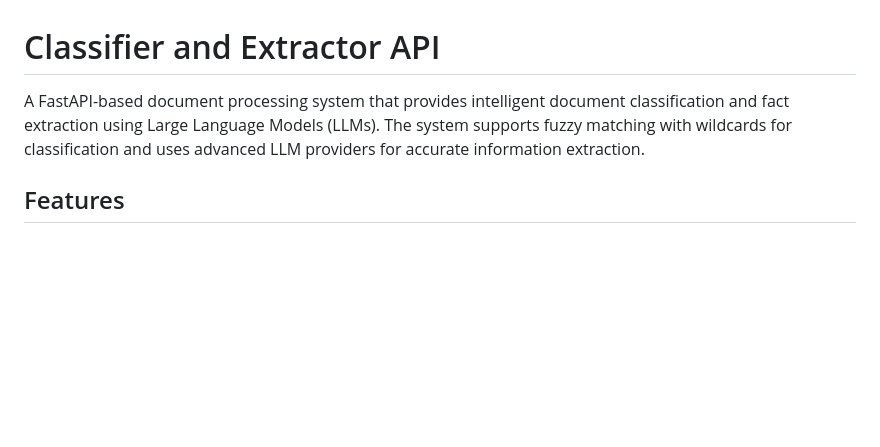
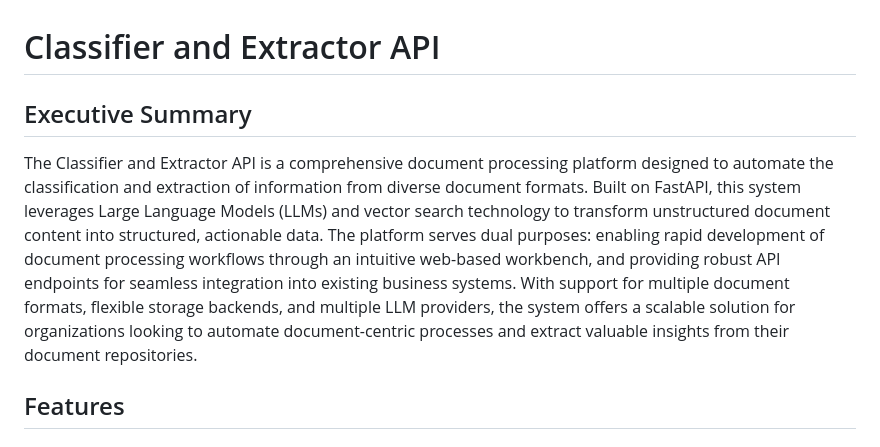
Before and after one commit to jameshickman/document_processor, a Markdown page: README.md, the part around the change. Rendered like a GitHub page; blank space fills up the shorter version.

Commit message:
Executive summary for the README

```diff
--- a/README.md
+++ b/README.md
@@ -1,6 +1,8 @@
 # Classifier and Extractor API
 
-A FastAPI-based document processing system that provides intelligent document classification and fact extraction using Large Language Models (LLMs). The system supports fuzzy matching with wildcards for classification and uses advanced LLM providers for accurate information extraction.
+## Executive Summary
+
+The Classifier and Extractor API is a comprehensive document processing platform designed to automate the classification and extraction of information from diverse document formats. Built on FastAPI, this system leverages Large Language Models (LLMs) and vector search technology to transform unstructured document content into structured, actionable data. The platform serves dual purposes: enabling rapid development of document processing workflows through an intuitive web-based workbench, and providing robust API endpoints for seamless integration into existing business systems. With support for multiple document formats, flexible storage backends, and multiple LLM providers, the system offers a scalable solution for organizations looking to automate document-centric processes and extract valuable insights from their document repositories.
 
 ## Features
 
```
